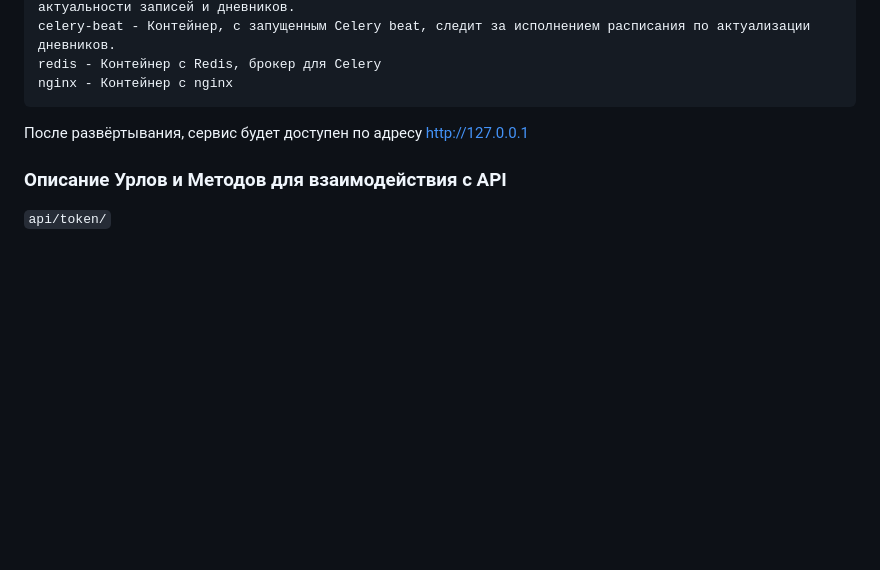
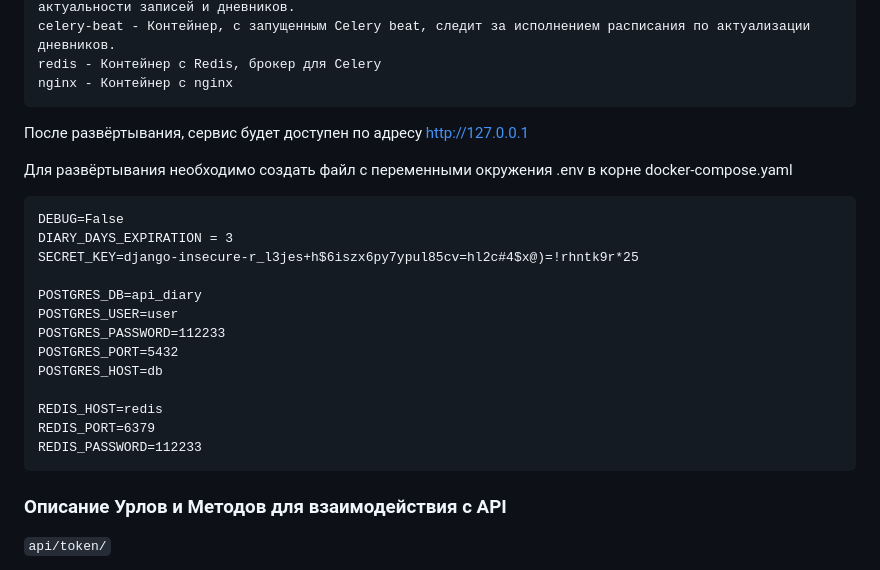
Before and after one commit to stupidface89/test_work_API, a Markdown page: README.md, the part around the change. Rendered like a GitHub page; blank space fills up the shorter version.

````diff
--- a/README.md
+++ b/README.md
@@ -27,7 +27,28 @@
 	redis - Контейнер с Redis, брокер для Celery
     nginx - Контейнер с nginx
 
+
 После развёртывания, сервис будет доступен по адресу http://127.0.0.1
+
+Для развёртывания необходимо создать файл с переменными окружения .env
+в корне docker-compose.yaml
+
+```
+DEBUG=False
+DIARY_DAYS_EXPIRATION = 3
+SECRET_KEY=django-insecure-r_l3jes+h$6iszx6py7ypul85cv=hl2c#4$x@)=!rhntk9r*25
+
+POSTGRES_DB=api_diary
+POSTGRES_USER=user
+POSTGRES_PASSWORD=112233
+POSTGRES_PORT=5432
+POSTGRES_HOST=db
+
+REDIS_HOST=redis
+REDIS_PORT=6379
+REDIS_PASSWORD=112233
+```
+
 
 ### Описание Урлов и Методов для взаимодействия с API
 
````
